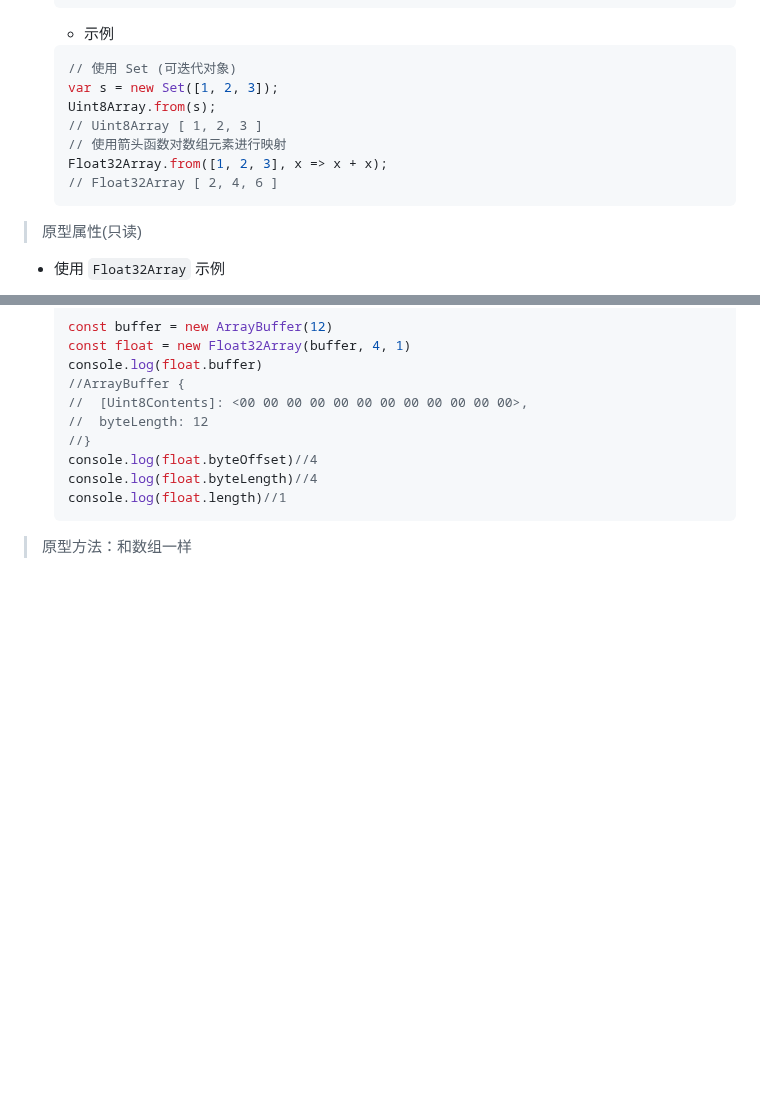
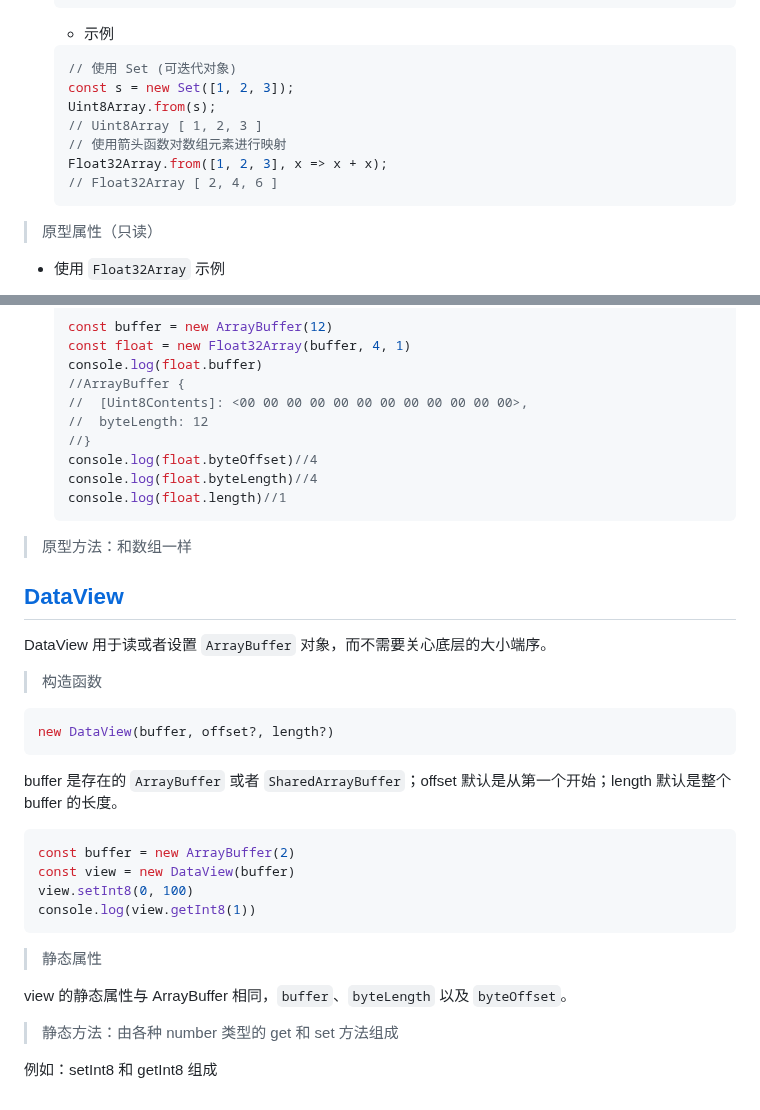
Before and after one commit to fwqaaq/coding_and_nas, a Markdown page: JavascriptAPI/TypedArray.md, 2 parts joined by grey strips. Rendered like a GitHub page; blank space fills up the shorter version.

Commit message:
DataView

````diff
--- a/JavascriptAPI/TypedArray.md
+++ b/JavascriptAPI/TypedArray.md
@@ -112,7 +112,7 @@ console.log(ArrayBuffer.isView(float))//true
 
    ```js
    // 使用 Set (可迭代对象)
-   var s = new Set([1, 2, 3]);
+   const s = new Set([1, 2, 3]);
    Uint8Array.from(s);
    // Uint8Array [ 1, 2, 3 ]
    // 使用箭头函数对数组元素进行映射
@@ -120,7 +120,7 @@ console.log(ArrayBuffer.isView(float))//true
    // Float32Array [ 2, 4, 6 ]
    ```
 
->原型属性(只读)
+>原型属性（只读）
 
 * 使用 `Float32Array` 示例
    1. `Float32Array.prototype.buffer`（只读）。返回这个 Float32Array **引用的 ArrayBuffer**
@@ -142,3 +142,30 @@ console.log(ArrayBuffer.isView(float))//true
    ```
 
 >原型方法：和数组一样
+
+## [DataView](https://developer.mozilla.org/en-US/docs/Web/JavaScript/Reference/Global_Objects/DataView/DataView)
+
+DataView 用于读或者设置 `ArrayBuffer` 对象，而不需要关心底层的大小端序。
+
+> 构造函数
+
+```js
+new DataView(buffer, offset?, length?)
+```
+
+buffer 是存在的 `ArrayBuffer` 或者 `SharedArrayBuffer`；offset 默认是从第一个开始；length 默认是整个 buffer 的长度。
+
+```js
+const buffer = new ArrayBuffer(2)
+const view = new DataView(buffer)
+view.setInt8(0, 100)
+console.log(view.getInt8(1))
+```
+
+> 静态属性
+
+view 的静态属性与 ArrayBuffer 相同，`buffer`、`byteLength` 以及 `byteOffset`。
+
+> 静态方法：由各种 number 类型的 get 和 set 方法组成
+
+例如：setInt8 和 getInt8 组成
````
Also changed, not shown: other parts of JavascriptAPI/TypedArray.md (+4 -4 lines).
